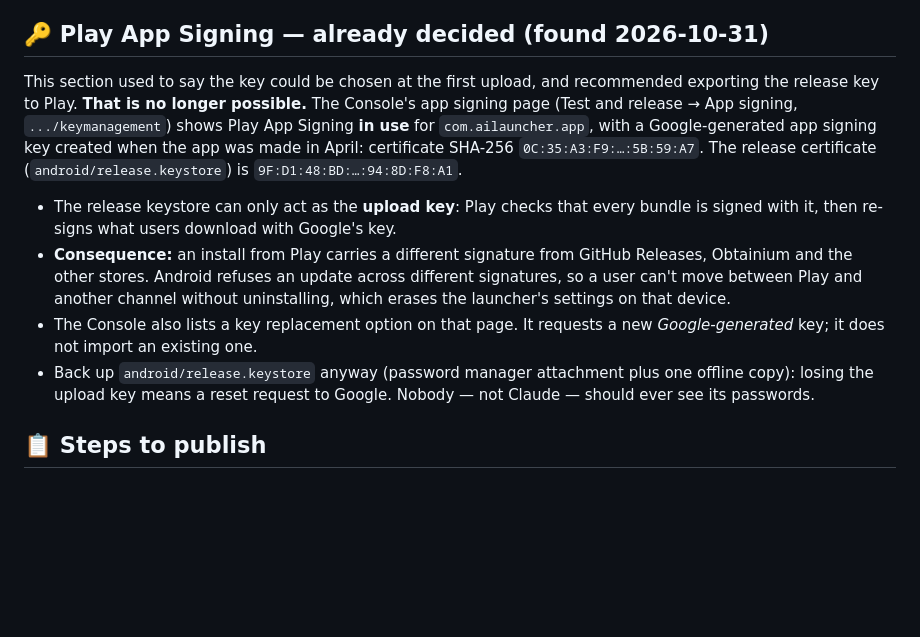
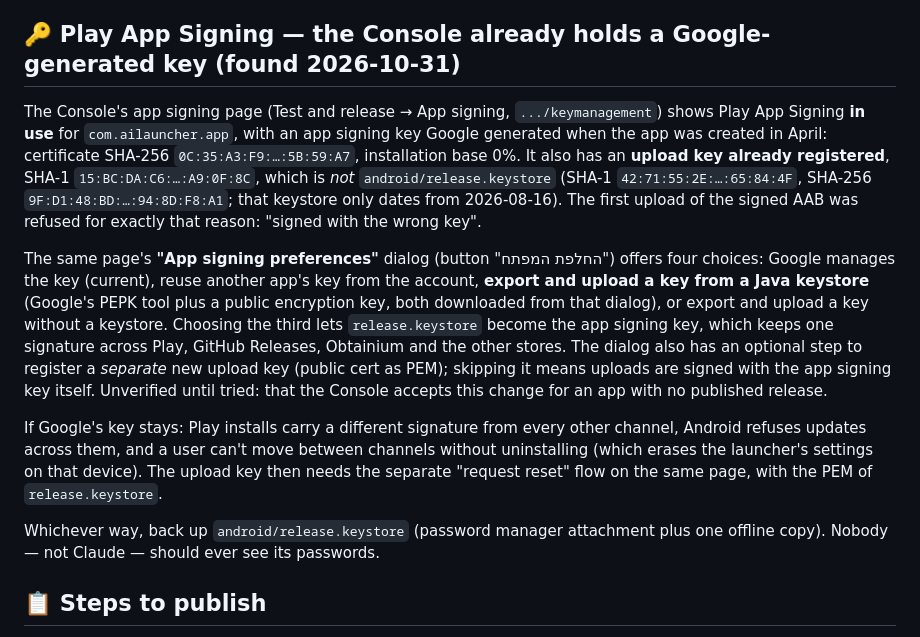
Before and after one commit to DrummingBird1/NoveLauncher, a Markdown page: assets/distribution/CHECKLIST.md, the part around the change. Drawn GitHub-style; blank space fills up the shorter version.

Commit message:
docs: correct the Play signing-key section after opening the Console dialog
The previous commit claimed the Console couldn't import an existing key. It
can: the app signing preferences dialog offers "export and upload a key from
a Java keystore" (PEPK). It also records that a different upload key is
already registered, which is why the first AAB upload was refused.

Co-Authored-By: Claude Opus 5.5 <noreply@anthropic.com>

```diff
--- a/assets/distribution/CHECKLIST.md
+++ b/assets/distribution/CHECKLIST.md
@@ -40,14 +40,15 @@
 5. Install from the internal-testing link and record the accessibility video from that Play-installed build.
 6. Only then send the changes for review. A first release with an AccessibilityService and `QUERY_ALL_PACKAGES` can take longer than the usual 1–7 days.
 
-## 🔑 Play App Signing — already decided (found 2026-10-31)
+## 🔑 Play App Signing — the Console already holds a Google-generated key (found 2026-10-31)
 
-This section used to say the key could be chosen at the first upload, and recommended exporting the release key to Play. **That is no longer possible.** The Console's app signing page (Test and release → App signing, `.../keymanagement`) shows Play App Signing **in use** for `com.ailauncher.app`, with a Google-generated app signing key created when the app was made in April: certificate SHA-256 `0C:35:A3:F9:…:5B:59:A7`. The release certificate (`android/release.keystore`) is `9F:D1:48:BD:…:94:8D:F8:A1`.
+The Console's app signing page (Test and release → App signing, `.../keymanagement`) shows Play App Signing **in use** for `com.ailauncher.app`, with an app signing key Google generated when the app was created in April: certificate SHA-256 `0C:35:A3:F9:…:5B:59:A7`, installation base 0%. It also has an **upload key already registered**, SHA-1 `15:BC:DA:C6:…:A9:0F:8C`, which is *not* `android/release.keystore` (SHA-1 `42:71:55:2E:…:65:84:4F`, SHA-256 `9F:D1:48:BD:…:94:8D:F8:A1`; that keystore only dates from 2026-08-16). The first upload of the signed AAB was refused for exactly that reason: "signed with the wrong key".
 
-- The release keystore can only act as the **upload key**: Play checks that every bundle is signed with it, then re-signs what users download with Google's key.
-- **Consequence:** an install from Play carries a different signature from GitHub Releases, Obtainium and the other stores. Android refuses an update across different signatures, so a user can't move between Play and another channel without uninstalling, which erases the launcher's settings on that device.
-- The Console also lists a key replacement option on that page. It requests a new *Google-generated* key; it does not import an existing one.
-- Back up `android/release.keystore` anyway (password manager attachment plus one offline copy): losing the upload key means a reset request to Google. Nobody — not Claude — should ever see its passwords.
+The same page's **"App signing preferences"** dialog (button "החלפת המפתח") offers four choices: Google manages the key (current), reuse another app's key from the account, **export and upload a key from a Java keystore** (Google's PEPK tool plus a public encryption key, both downloaded from that dialog), or export and upload a key without a keystore. Choosing the third lets `release.keystore` become the app signing key, which keeps one signature across Play, GitHub Releases, Obtainium and the other stores. The dialog also has an optional step to register a *separate* new upload key (public cert as PEM); skipping it means uploads are signed with the app signing key itself. Unverified until tried: that the Console accepts this change for an app with no published release.
+
+If Google's key stays: Play installs carry a different signature from every other channel, Android refuses updates across them, and a user can't move between channels without uninstalling (which erases the launcher's settings on that device). The upload key then needs the separate "request reset" flow on the same page, with the PEM of `release.keystore`.
+
+Whichever way, back up `android/release.keystore` (password manager attachment plus one offline copy). Nobody — not Claude — should ever see its passwords.
 
 ## 📋 Steps to publish
 
```
